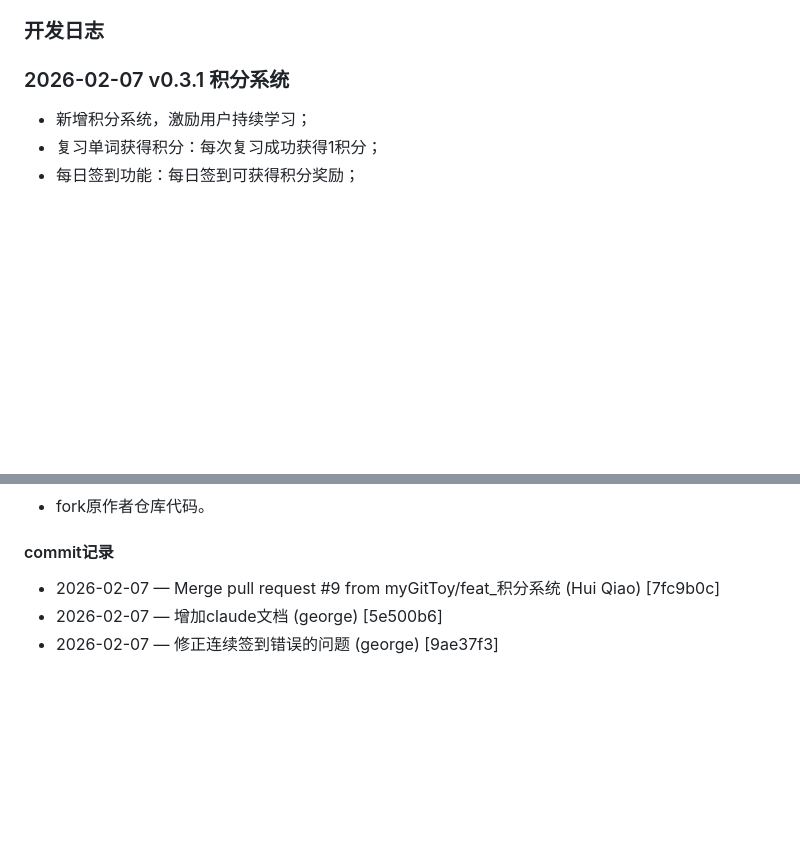
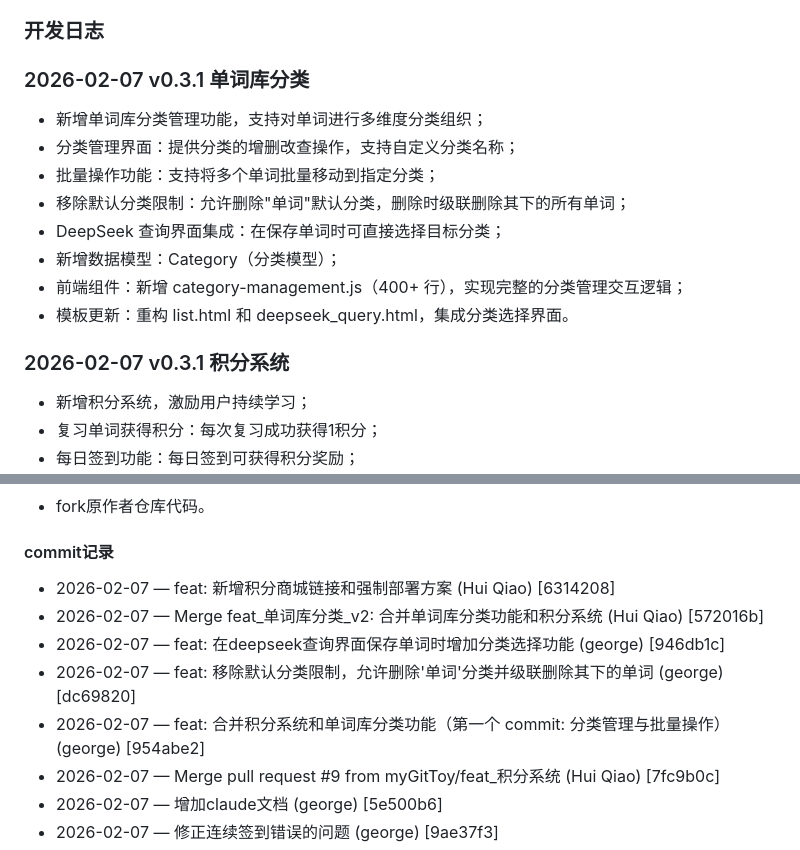
Before and after one commit to myGitToy/EbbinghausAnywhere, a Markdown page: DEVELOPMENT_LOG.md, 2 parts joined by grey strips. Rendered like a GitHub page; blank space fills up the shorter version.

Commit message:
修订开发日志

```diff
--- a/DEVELOPMENT_LOG.md
+++ b/DEVELOPMENT_LOG.md
@@ -15,6 +15,18 @@
 
 
 ### 开发日志
+### 2026-02-07 v0.3.1 单词库分类
+
+- 新增单词库分类管理功能，支持对单词进行多维度分类组织；
+- 分类管理界面：提供分类的增删改查操作，支持自定义分类名称；
+- 批量操作功能：支持将多个单词批量移动到指定分类；
+- 移除默认分类限制：允许删除"单词"默认分类，删除时级联删除其下的所有单词；
+- DeepSeek 查询界面集成：在保存单词时可直接选择目标分类；
+- 新增数据模型：Category（分类模型）；
+- 前端组件：新增 category-management.js（400+ 行），实现完整的分类管理交互逻辑；
+- 模板更新：重构 list.html 和 deepseek_query.html，集成分类选择界面。
+
+
 
 ### 2026-02-07 v0.3.1 积分系统
 
@@ -68,6 +80,11 @@
 
 #### commit记录
 
+- 2026-02-07 — feat: 新增积分商城链接和强制部署方案 (Hui Qiao) [6314208]
+- 2026-02-07 — Merge feat_单词库分类_v2: 合并单词库分类功能和积分系统 (Hui Qiao) [572016b]
+- 2026-02-07 — feat: 在deepseek查询界面保存单词时增加分类选择功能 (george) [946db1c]
+- 2026-02-07 — feat: 移除默认分类限制，允许删除'单词'分类并级联删除其下的单词 (george) [dc69820]
+- 2026-02-07 — feat: 合并积分系统和单词库分类功能（第一个 commit: 分类管理与批量操作） (george) [954abe2]
 - 2026-02-07 — Merge pull request #9 from myGitToy/feat_积分系统 (Hui Qiao) [7fc9b0c]
 - 2026-02-07 — 增加claude文档 (george) [5e500b6]
 - 2026-02-07 — 修正连续签到错误的问题 (george) [9ae37f3]
```
